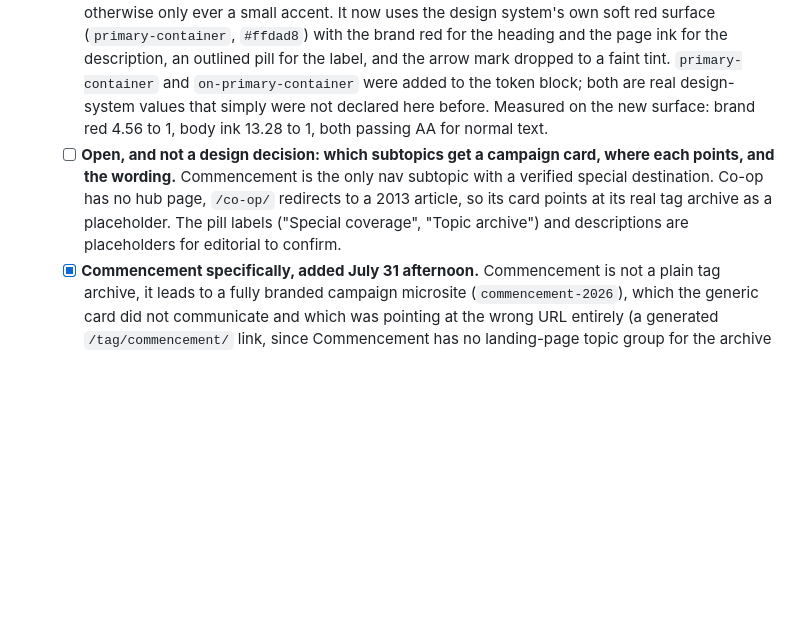
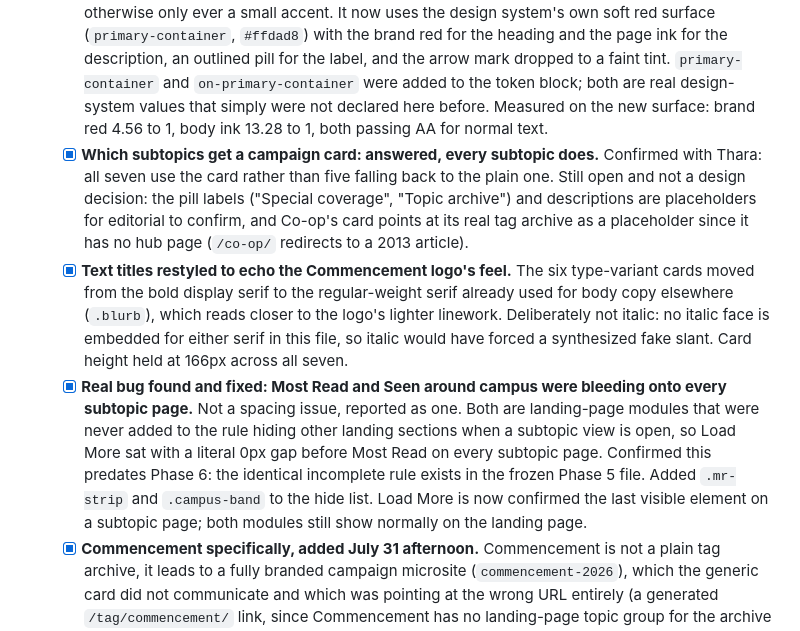
Before and after one commit to thara-messeroux/ngn-category-landing-prototypes, a Markdown page: phase-6-final-round/README.md, the part around the change. Rendered like a GitHub page; blank space fills up the shorter version.

Commit message:
Log the subtopic-page content leak fix and card decisions
Co-Authored-By: Claude Opus 5 <noreply@anthropic.com>

```diff
--- a/phase-6-final-round/README.md
+++ b/phase-6-final-round/README.md
@@ -18,7 +18,9 @@ Target: this is the last design round. No further design reviews are planned. Wh
   - [x] Give it a treatment that is more visual and distinctive than a plain button, so it reads as a doorway to a new page and it is obvious what happens on click. Replaced the filled black pill, the same shape as Load More, with a bordered card and a trailing arrow that shifts on hover.
   - [x] **The campaign card is now a reusable pattern, not a Commencement one-off, and every subtopic uses it.** All seven subtopics use this card. Two variants from one lookup: a logo variant using the destination's own wordmark, and a type variant setting the topic name in the display serif. Commencement uses the logo variant since it is the only subtopic with a real microsite to point to; Co-op, Students, Faculty, Experiential Learning, Events and President Aoun use the type variant, each pointing at its own real tag archive (each checked directly, not assumed). All seven cards measure identical height, padding, radius and surface, confirmed at 1440 and 375. The mismatch this took two passes to close: the logo was originally sized by width, which rendered shorter than the text titles' line height; fixed by sizing the logo by height instead so both variants occupy the same vertical space. Keeping the real logo on Commencement rather than replacing it with plain text was a deliberate call, confirmed with Thara: the one intentional difference among otherwise identical cards.
   - [x] **Softened it.** The first version was a solid brand-red field, too strong for a page where red is otherwise only ever a small accent. It now uses the design system's own soft red surface (`primary-container`, `#ffdad8`) with the brand red for the heading and the page ink for the description, an outlined pill for the label, and the arrow mark dropped to a faint tint. `primary-container` and `on-primary-container` were added to the token block; both are real design-system values that simply were not declared here before. Measured on the new surface: brand red 4.56 to 1, body ink 13.28 to 1, both passing AA for normal text.
-  - [ ] **Open, and not a design decision: which subtopics get a campaign card, where each points, and the wording.** Commencement is the only nav subtopic with a verified special destination. Co-op has no hub page, `/co-op/` redirects to a 2013 article, so its card points at its real tag archive as a placeholder. The pill labels ("Special coverage", "Topic archive") and descriptions are placeholders for editorial to confirm.
+  - [x] **Which subtopics get a campaign card: answered, every subtopic does.** Confirmed with Thara: all seven use the card rather than five falling back to the plain one. Still open and not a design decision: the pill labels ("Special coverage", "Topic archive") and descriptions are placeholders for editorial to confirm, and Co-op's card points at its real tag archive as a placeholder since it has no hub page (`/co-op/` redirects to a 2013 article).
+  - [x] **Text titles restyled to echo the Commencement logo's feel.** The six type-variant cards moved from the bold display serif to the regular-weight serif already used for body copy elsewhere (`.blurb`), which reads closer to the logo's lighter linework. Deliberately not italic: no italic face is embedded for either serif in this file, so italic would have forced a synthesized fake slant. Card height held at 166px across all seven.
+  - [x] **Real bug found and fixed: Most Read and Seen around campus were bleeding onto every subtopic page.** Not a spacing issue, reported as one. Both are landing-page modules that were never added to the rule hiding other landing sections when a subtopic view is open, so Load More sat with a literal 0px gap before Most Read on every subtopic page. Confirmed this predates Phase 6: the identical incomplete rule exists in the frozen Phase 5 file. Added `.mr-strip` and `.campus-band` to the hide list. Load More is now confirmed the last visible element on a subtopic page; both modules still show normally on the landing page.
   - [x] **Commencement specifically, added July 31 afternoon.** Commencement is not a plain tag archive, it leads to a fully branded campaign microsite (`commencement-2026`), which the generic card did not communicate and which was pointing at the wrong URL entirely (a generated `/tag/commencement/` link, since Commencement has no landing-page topic group for the archive link to read its real URL from). Fixed the link, and gave Commencement its own card: a solid dark card carrying the campaign's real logo, pulled from the live site, with a short description. Every other subtopic keeps the plain bordered card; easy to extend to another subtopic later via a small lookup in the script. A real event photo was tried first and dropped, since the only stills available were either a close-up of a named speaker, not appropriate to reuse as decoration, or a fully text-and-crest title card with no actual photography in it.
 - [ ] **Model the case where a subtopic has no page of its own.** Not every subtopic will have a dedicated page, and the categories are still being defined, so the design needs to show what a subtopic without a destination looks like. Experiential Learning is the suggested example. Right now every subtopic behaves as though it has a page.
 - [x] **Remove the More topics bar at the bottom of the page.** Raised as redundant with the menu bar. Checked and it was: the topic nav is sticky and stays on screen at the bottom of the page, carrying the same seven topics. Removed the `.tv-more` block, its stylesheet, and the script that filled in its topic chips. The archive link above it is untouched and is now the last element in the subtopic view. See the note below on what to watch for.
```
